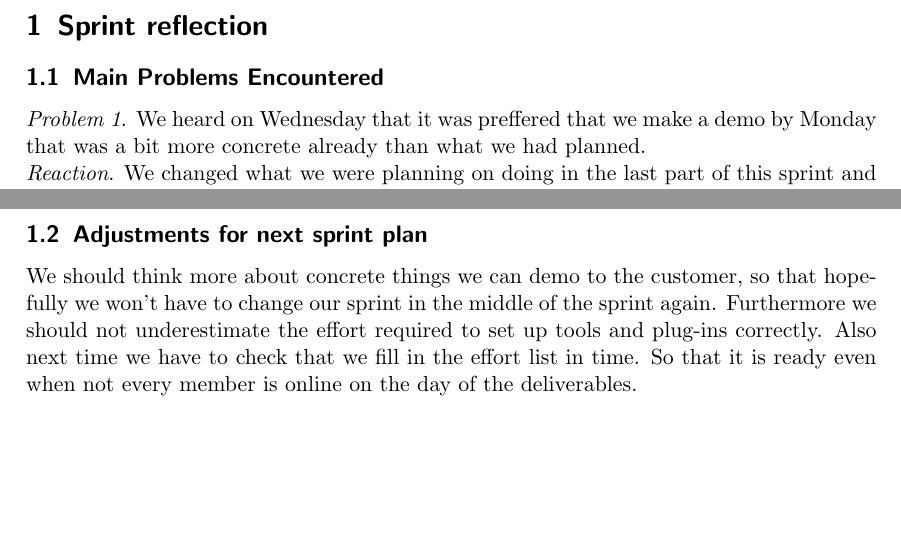
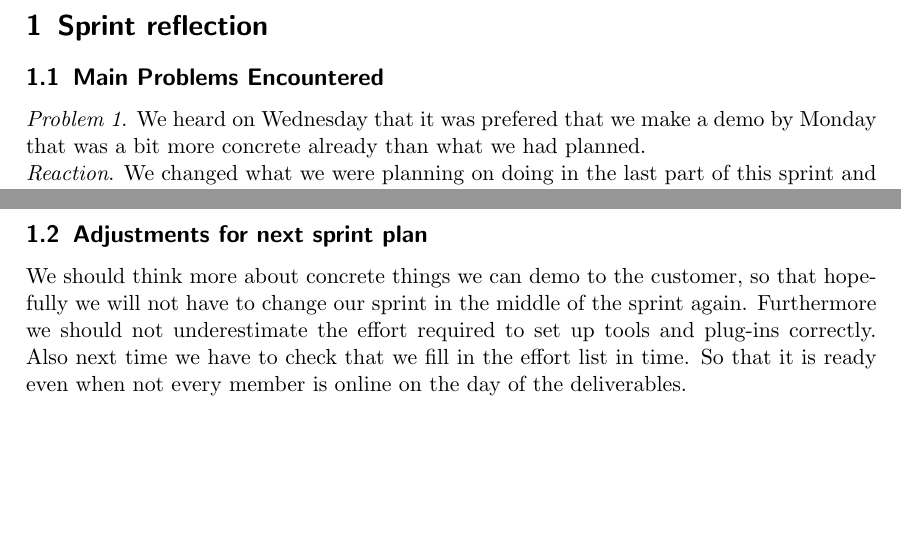
Before and after one commit to tygron-virtual-humans/gamygdala-integration, a LaTeX document (documents/Sprint reflection sprint 3.tex): two parts of page 2 of 2, joined at a grey line, cut so that both start at the same text. Compiled offline with pdfLaTeX.

Commit message:
updated reflection to incorporate earlier comments.

```diff
--- a/documents/Sprint reflection sprint 3.tex
+++ b/documents/Sprint reflection sprint 3.tex
@@ -36,7 +36,7 @@
 
 \subsection{Main Problems Encountered}
 
-\emph{Problem 1}. We heard on Wednesday that it was preffered that we make a demo by Monday that was a bit more concrete already than what we had planned.\\
+\emph{Problem 1}. We heard on Wednesday that it was prefered that we make a demo by Monday that was a bit more concrete already than what we had planned.\\
 \emph{Reaction}. We changed what we were planning on doing in the last part of this sprint and managed to make a basic demo that shows off Gamygdala in GOAL with default settings.\\
 \\
 \emph{Problem 2}. We have not managed to get TravisCI working together with Maven on one of the repositories.\\
@@ -51,5 +51,5 @@
 
 
 \subsection{Adjustments for next sprint plan}
-We should think more about concrete things we can demo to the customer, so that hopefully we won't have to change our sprint in the middle of the sprint again. Furthermore we should not underestimate the effort required to set up tools and plug-ins correctly. Also next time we have to check that we fill in the effort list in time. So that it is ready even when not every member is online on the day of the deliverables.
+We should think more about concrete things we can demo to the customer, so that hopefully we will not have to change our sprint in the middle of the sprint again. Furthermore we should not underestimate the effort required to set up tools and plug-ins correctly. Also next time we have to check that we fill in the effort list in time. So that it is ready even when not every member is online on the day of the deliverables.
 \end{document}
```
Also changed, not shown: SE Deliverables/Week 4/Sprint reflection sprint 3.pdf, SE Deliverables/Week 4/sprint plan 3 with actual effor.pdf (added), documents/Sprint reflection sprint 3.pdf.
